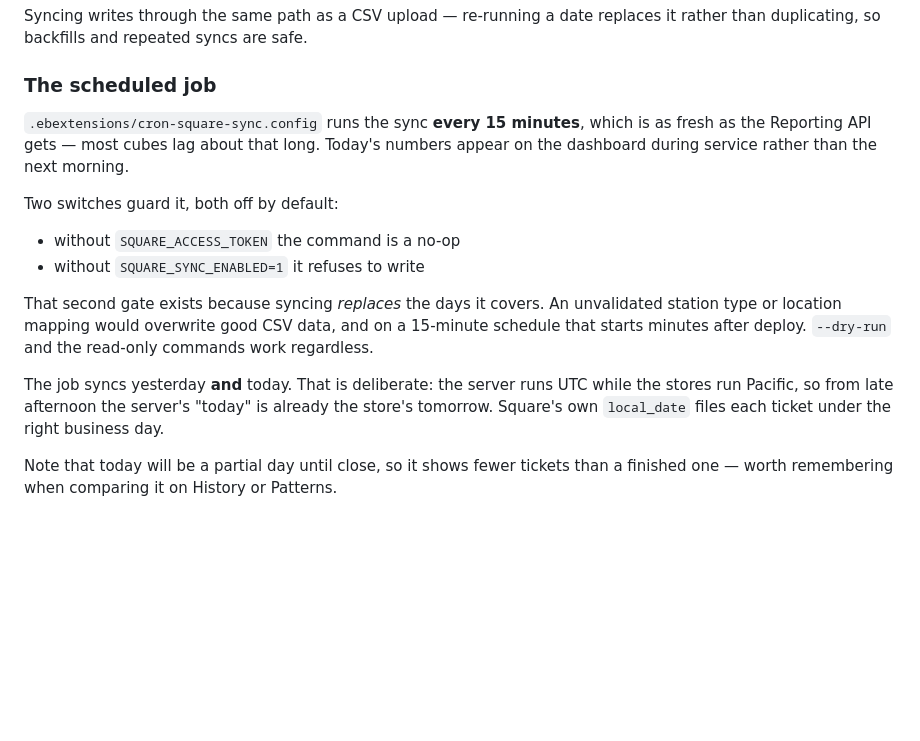
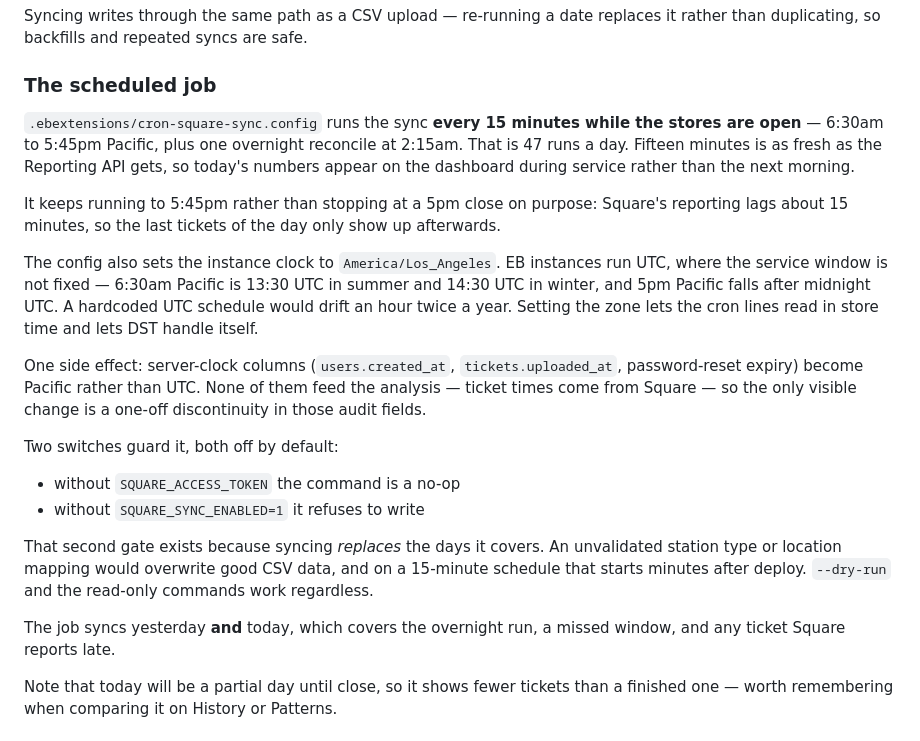
Before and after one commit to YeemsCoffee/lossanalysis, a Markdown page: README.md, the part around the change. Rendered like a GitHub page; blank space fills up the shorter version.

Commit message:
Document the store-hours schedule and the Pacific instance clock
Co-Authored-By: Claude Opus 5 <noreply@anthropic.com>
Claude-Session: https://claude.ai/code/session_01XrPXQykZAH65bzkBRzKDvE

```diff
--- a/README.md
+++ b/README.md
@@ -116,10 +116,26 @@ replaces it rather than duplicating, so backfills and repeated syncs are safe.
 
 ### The scheduled job
 
-`.ebextensions/cron-square-sync.config` runs the sync **every 15 minutes**,
-which is as fresh as the Reporting API gets — most cubes lag about that long.
-Today's numbers appear on the dashboard during service rather than the next
-morning.
+`.ebextensions/cron-square-sync.config` runs the sync **every 15 minutes while
+the stores are open** — 6:30am to 5:45pm Pacific, plus one overnight
+reconcile at 2:15am. That is 47 runs a day. Fifteen minutes is as fresh as
+the Reporting API gets, so today's numbers appear on the dashboard during
+service rather than the next morning.
+
+It keeps running to 5:45pm rather than stopping at a 5pm close on purpose:
+Square's reporting lags about 15 minutes, so the last tickets of the day only
+show up afterwards.
+
+The config also sets the instance clock to `America/Los_Angeles`. EB instances
+run UTC, where the service window is not fixed — 6:30am Pacific is 13:30 UTC
+in summer and 14:30 UTC in winter, and 5pm Pacific falls after midnight UTC.
+A hardcoded UTC schedule would drift an hour twice a year. Setting the zone
+lets the cron lines read in store time and lets DST handle itself.
+
+One side effect: server-clock columns (`users.created_at`,
+`tickets.uploaded_at`, password-reset expiry) become Pacific rather than UTC.
+None of them feed the analysis — ticket times come from Square — so the only
+visible change is a one-off discontinuity in those audit fields.
 
 Two switches guard it, both off by default:
 
@@ -131,10 +147,8 @@ unvalidated station type or location mapping would overwrite good CSV data,
 and on a 15-minute schedule that starts minutes after deploy. `--dry-run`
 and the read-only commands work regardless.
 
-The job syncs yesterday **and** today. That is deliberate: the server runs
-UTC while the stores run Pacific, so from late afternoon the server's "today"
-is already the store's tomorrow. Square's own `local_date` files each ticket
-under the right business day.
+The job syncs yesterday **and** today, which covers the overnight run, a
+missed window, and any ticket Square reports late.
 
 Note that today will be a partial day until close, so it shows fewer tickets
 than a finished one — worth remembering when comparing it on History or
```
